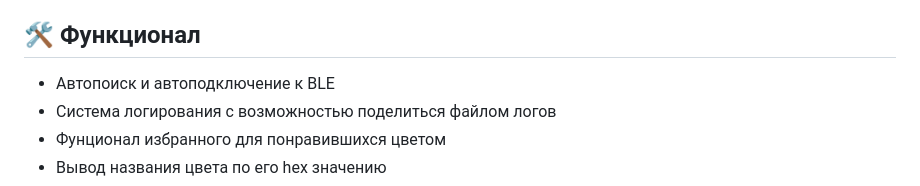
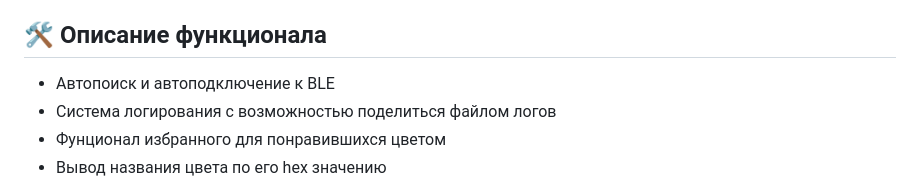
Before and after one commit to RossHS/light_house, a Markdown page: README.md, the part around one of its changes. GitHub-like rendering.

```diff
--- a/README.md
+++ b/README.md
@@ -60,7 +60,7 @@ LED светильник. Flutter приложение. Arduino. Шейдеры
 - БД - [Hive](https://pub.dev/packages/hive)
 - Логирование - [Logger](https://pub.dev/packages/logger)
 
-## 🛠️ Функционал
+## 🛠️ Описание функционала
 - Автопоиск и автоподключение к BLE
 - Система логирования с возможностью поделиться файлом логов
 - Фунционал избранного для понравившихся цветом
```
Also changed, not shown: other parts of README.md (+1 -1 lines).
